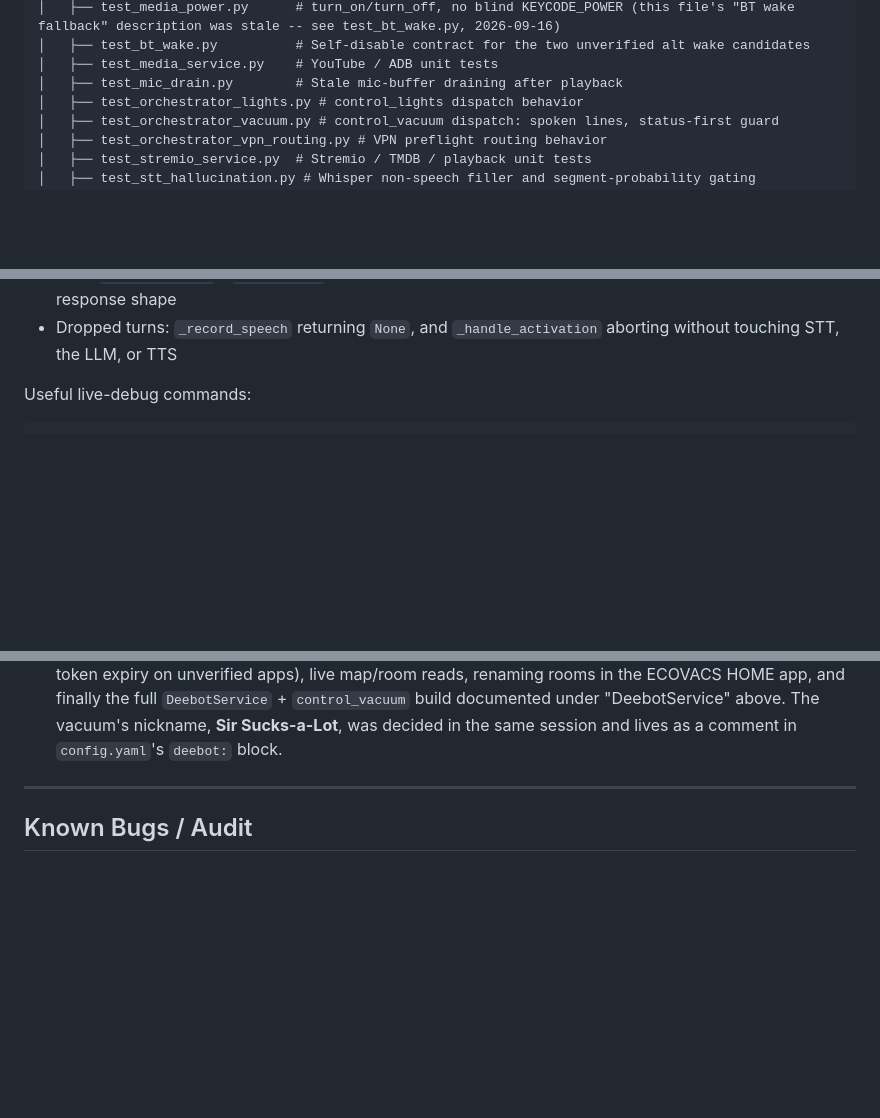
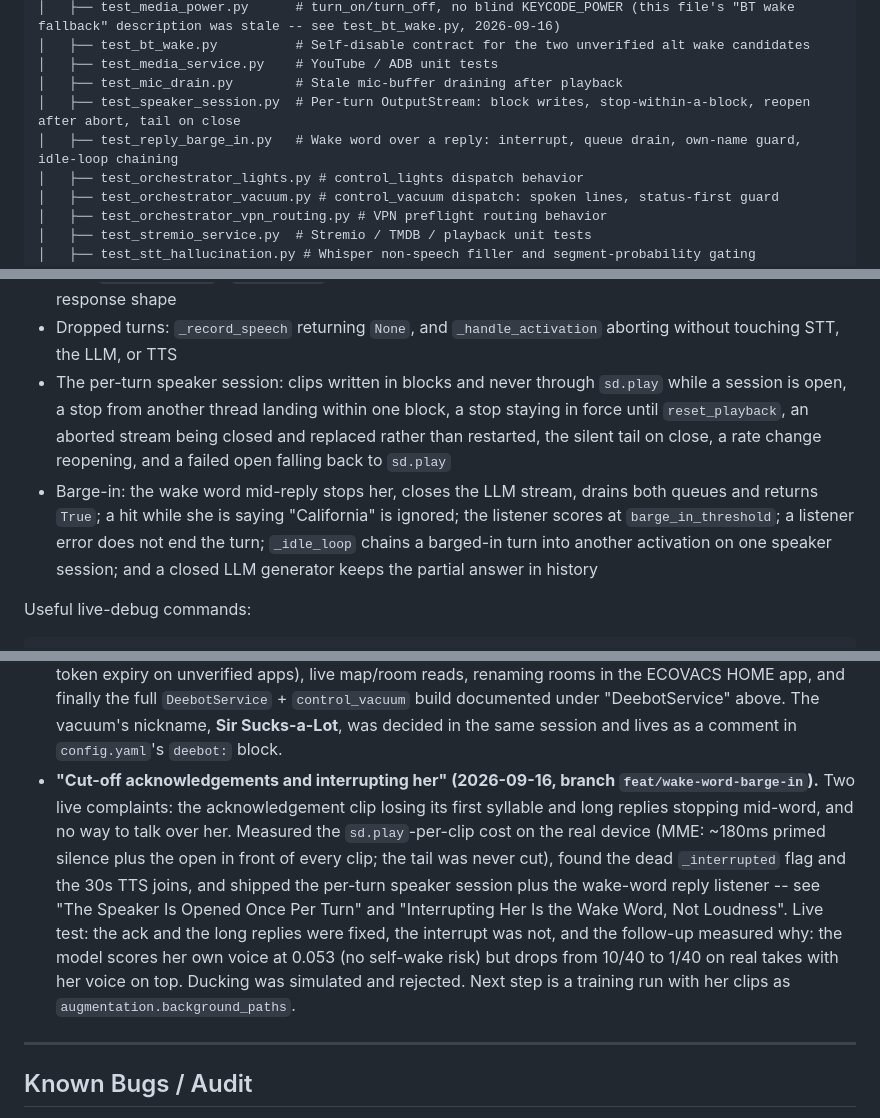
Before and after one commit to 404MiguelMarinhoNotFound/california-project-codex, a Markdown page: CLAUDE.md, 3 parts joined by grey strips. Rendered like a GitHub page; blank space fills up the shorter version.

Commit message:
Document the speaker session and barge-in tests, and log the session
Co-Authored-By: Claude Opus 5 <noreply@anthropic.com>

```diff
--- a/CLAUDE.md
+++ b/CLAUDE.md
@@ -259,6 +259,8 @@ california/
 │   ├── test_bt_wake.py          # Self-disable contract for the two unverified alt wake candidates
 │   ├── test_media_service.py    # YouTube / ADB unit tests
 │   ├── test_mic_drain.py        # Stale mic-buffer draining after playback
+│   ├── test_speaker_session.py  # Per-turn OutputStream: block writes, stop-within-a-block, reopen after abort, tail on close
+│   ├── test_reply_barge_in.py   # Wake word over a reply: interrupt, queue drain, own-name guard, idle-loop chaining
 │   ├── test_orchestrator_lights.py # control_lights dispatch behavior
 │   ├── test_orchestrator_vacuum.py # control_vacuum dispatch: spoken lines, status-first guard
 │   ├── test_orchestrator_vpn_routing.py # VPN preflight routing behavior
@@ -2031,6 +2033,17 @@ Current automated coverage exists for:
   gating on the worst segment, and failing open on an unexpected response shape
 - Dropped turns: `_record_speech` returning `None`, and `_handle_activation`
   aborting without touching STT, the LLM, or TTS
+- The per-turn speaker session: clips written in blocks and never through
+  `sd.play` while a session is open, a stop from another thread landing within
+  one block, a stop staying in force until `reset_playback`, an aborted stream
+  being closed and replaced rather than restarted, the silent tail on close, a
+  rate change reopening, and a failed open falling back to `sd.play`
+- Barge-in: the wake word mid-reply stops her, closes the LLM stream, drains
+  both queues and returns `True`; a hit while she is saying "California" is
+  ignored; the listener scores at `barge_in_threshold`; a listener error does
+  not end the turn; `_idle_loop` chains a barged-in turn into another activation
+  on one speaker session; and a closed LLM generator keeps the partial answer
+  in history
 
 Useful live-debug commands:
 
@@ -2324,6 +2337,19 @@ just the commits.
   `DeebotService` + `control_vacuum` build documented under "DeebotService"
   above. The vacuum's nickname, **Sir Sucks-a-Lot**, was decided in the same
   session and lives as a comment in `config.yaml`'s `deebot:` block.
+- **"Cut-off acknowledgements and interrupting her" (2026-09-16, branch
+  `feat/wake-word-barge-in`).** Two live complaints: the acknowledgement clip
+  losing its first syllable and long replies stopping mid-word, and no way to
+  talk over her. Measured the `sd.play`-per-clip cost on the real device (MME:
+  ~180ms primed silence plus the open in front of every clip; the tail was
+  never cut), found the dead `_interrupted` flag and the 30s TTS joins, and
+  shipped the per-turn speaker session plus the wake-word reply listener --
+  see "The Speaker Is Opened Once Per Turn" and "Interrupting Her Is the Wake
+  Word, Not Loudness". Live test: the ack and the long replies were fixed,
+  the interrupt was not, and the follow-up measured why: the model scores her
+  own voice at 0.053 (no self-wake risk) but drops from 10/40 to 1/40 on real
+  takes with her voice on top. Ducking was simulated and rejected. Next step
+  is a training run with her clips as `augmentation.background_paths`.
 
 -----
 
```
Also changed, not shown: AGENTS.md (+13 -0 lines).
